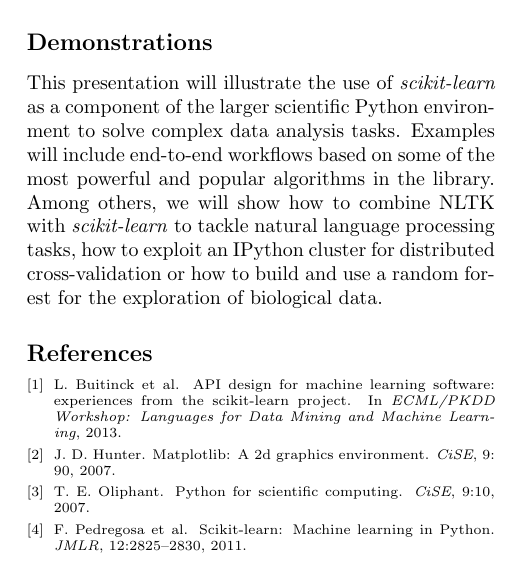
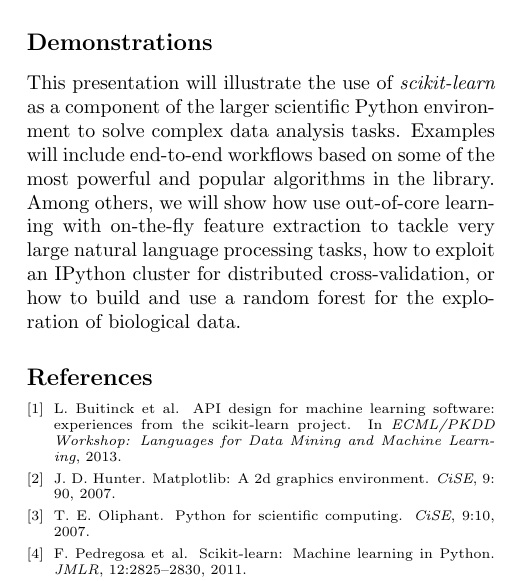
Before and after one commit to jakevdp/NIPS2013_sklearn, a LaTeX document (sklearn-nips-mloss.tex): part of one column of the page before the commit and part of one column of page 1 of 2 after it, cut so that both start at the same text. Compiled offline with pdfLaTeX.

Commit message:
Out of core learning instead of NTLK

```diff
--- a/sklearn-nips-mloss.tex
+++ b/sklearn-nips-mloss.tex
@@ -84,9 +84,10 @@ host of machine learning algorithms and data analysis routines.
 This presentation will illustrate the use of \sklearn as a component of the
 larger scientific Python environment to solve complex data analysis tasks.
 Examples will include end-to-end workflows based on some of the most powerful
-and popular algorithms in the library. Among others, we will show how to
-combine NLTK with \sklearn to tackle natural language processing tasks, how to
-exploit an IPython cluster for distributed cross-validation or how to build and
+and popular algorithms in the library. Among others, we will show how use
+out-of-core learning with on-the-fly feature extraction to
+tackle very large natural language processing tasks, how to
+exploit an IPython cluster for distributed cross-validation, or how to build and
 use a random forest for the exploration of biological data.
 
 
```
